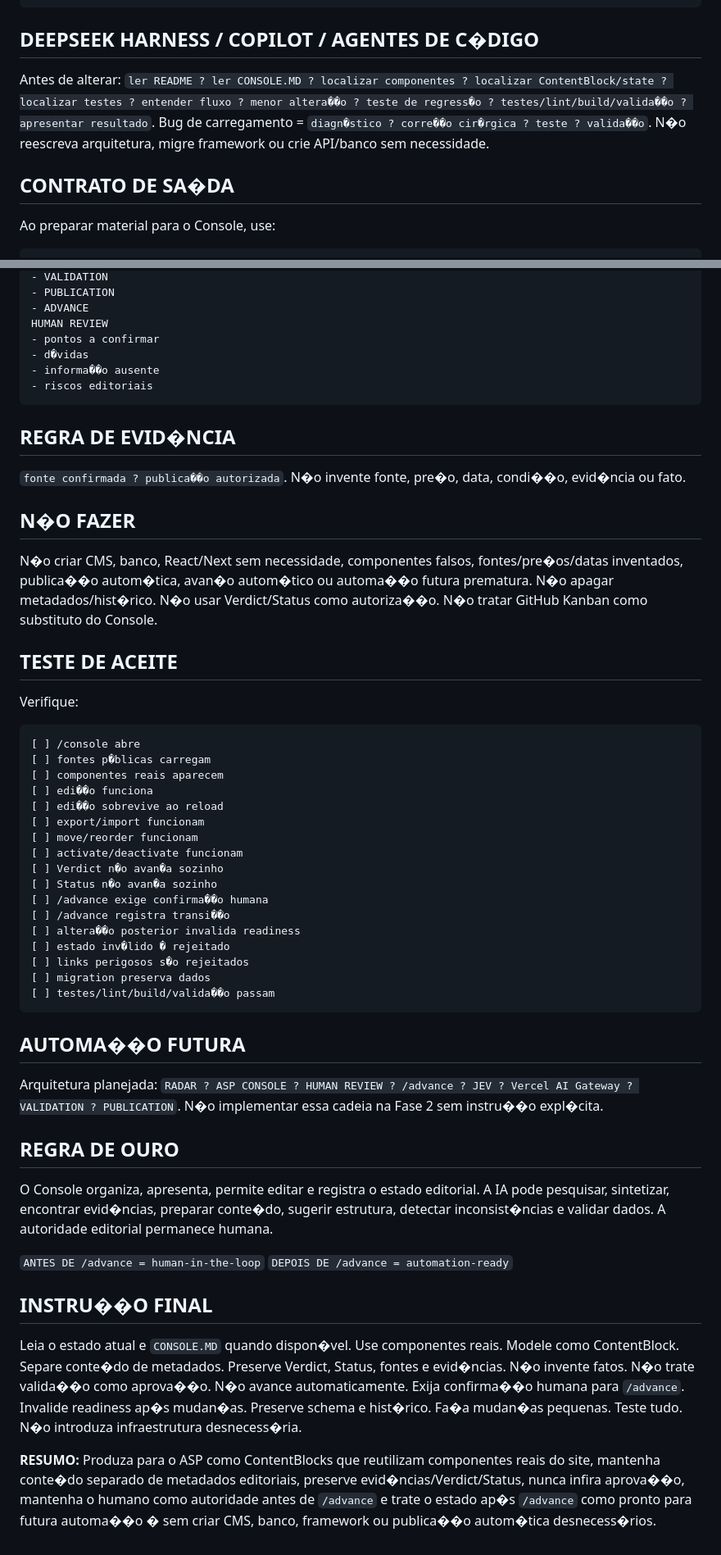
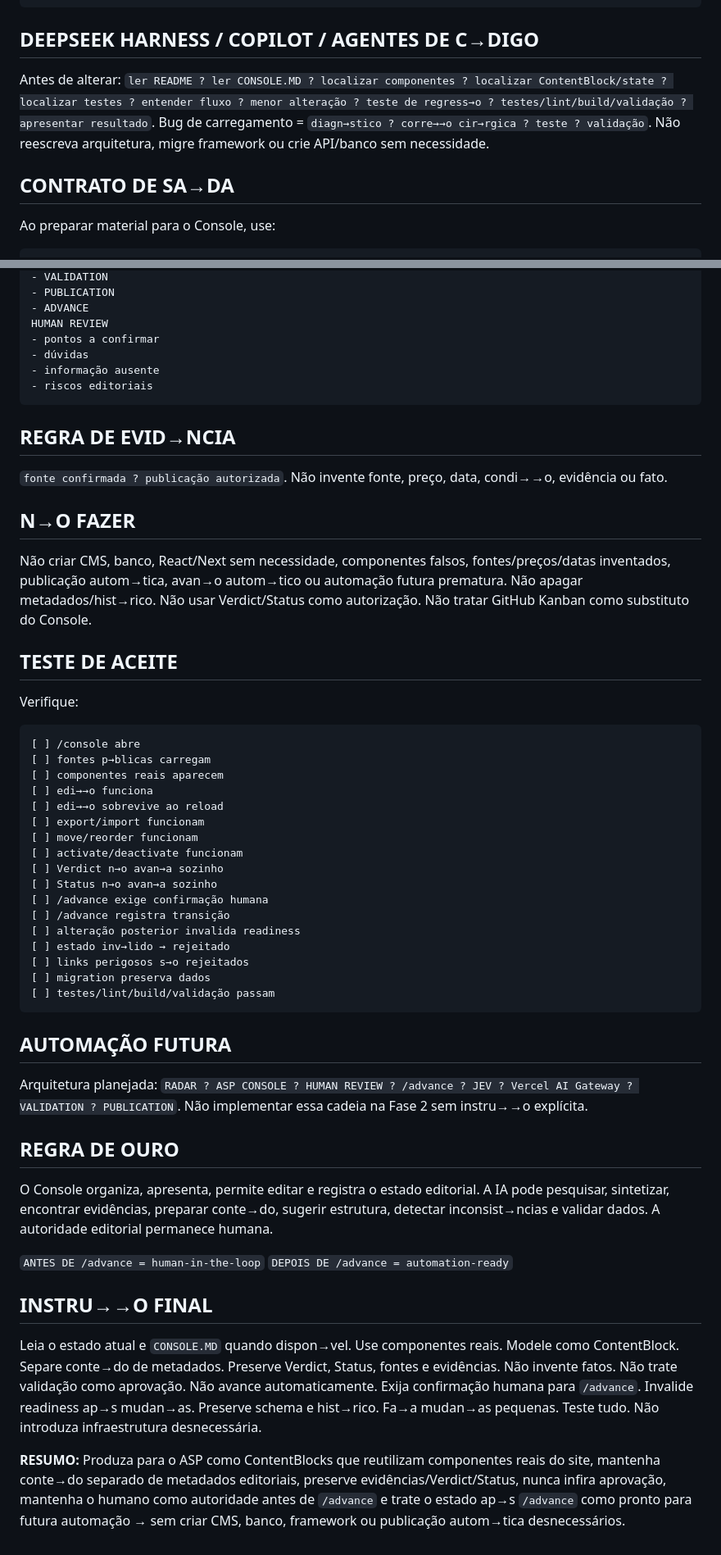
Before and after one commit to PonsAlex/accidentallyseriousproducer, a Markdown page: CONSOLE.MD, 2 parts joined by grey strips. Shown at 82% size. Drawn GitHub-style.

````diff
--- a/CONSOLE.MD
+++ b/CONSOLE.MD
@@ -2022,12 +2025,12 @@ HUMAN DECISION
 PENDING
 ```
 
-## DEEPSEEK HARNESS / COPILOT / AGENTES DE C�DIGO
-
-Antes de alterar: `ler README ? ler CONSOLE.MD ? localizar componentes ? localizar ContentBlock/state ? localizar testes ? entender fluxo ? menor altera��o ? teste de regress�o ? testes/lint/build/valida��o ? apresentar resultado`.
-Bug de carregamento = `diagn�stico ? corre��o cir�rgica ? teste ? valida��o`. N�o reescreva arquitetura, migre framework ou crie API/banco sem necessidade.
-
-## CONTRATO DE SA�DA
+## DEEPSEEK HARNESS / COPILOT / AGENTES DE C→DIGO
+
+Antes de alterar: `ler README ? ler CONSOLE.MD ? localizar componentes ? localizar ContentBlock/state ? localizar testes ? entender fluxo ? menor alteração ? teste de regress→o ? testes/lint/build/validação ? apresentar resultado`.
+Bug de carregamento = `diagn→stico ? corre→→o cir→rgica ? teste ? validação`. Não reescreva arquitetura, migre framework ou crie API/banco sem necessidade.
+
+## CONTRATO DE SA→DA
 
 Ao preparar material para o Console, use:
 
@@ -2051,19 +2054,19 @@ EDITORIAL METADATA
 - ADVANCE
 HUMAN REVIEW
 - pontos a confirmar
-- d�vidas
-- informa��o ausente
+- dúvidas
+- informação ausente
 - riscos editoriais
 ```
 
-## REGRA DE EVID�NCIA
-
-`fonte confirmada ? publica��o autorizada`.
-N�o invente fonte, pre�o, data, condi��o, evid�ncia ou fato.
-
-## N�O FAZER
-
-N�o criar CMS, banco, React/Next sem necessidade, componentes falsos, fontes/pre�os/datas inventados, publica��o autom�tica, avan�o autom�tico ou automa��o futura prematura. N�o apagar metadados/hist�rico. N�o usar Verdict/Status como autoriza��o. N�o tratar GitHub Kanban como substituto do Console.
+## REGRA DE EVID→NCIA
+
+`fonte confirmada ? publicação autorizada`.
+Não invente fonte, preço, data, condi→→o, evidência ou fato.
+
+## N→O FAZER
+
+Não criar CMS, banco, React/Next sem necessidade, componentes falsos, fontes/preços/datas inventados, publicação autom→tica, avan→o autom→tico ou automação futura prematura. Não apagar metadados/hist→rico. Não usar Verdict/Status como autorização. Não tratar GitHub Kanban como substituto do Console.
 
 ## TESTE DE ACEITE
 
@@ -2071,39 +2074,39 @@ Verifique:
 
 ```text
 [ ] /console abre
-[ ] fontes p�blicas carregam
+[ ] fontes p→blicas carregam
 [ ] componentes reais aparecem
-[ ] edi��o funciona
-[ ] edi��o sobrevive ao reload
+[ ] edi→→o funciona
+[ ] edi→→o sobrevive ao reload
 [ ] export/import funcionam
 [ ] move/reorder funcionam
 [ ] activate/deactivate funcionam
-[ ] Verdict n�o avan�a sozinho
-[ ] Status n�o avan�a sozinho
-[ ] /advance exige confirma��o humana
-[ ] /advance registra transi��o
-[ ] altera��o posterior invalida readiness
-[ ] estado inv�lido � rejeitado
-[ ] links perigosos s�o rejeitados
+[ ] Verdict n→o avan→a sozinho
+[ ] Status n→o avan→a sozinho
+[ ] /advance exige confirmação humana
+[ ] /advance registra transição
+[ ] alteração posterior invalida readiness
+[ ] estado inv→lido → rejeitado
+[ ] links perigosos s→o rejeitados
 [ ] migration preserva dados
-[ ] testes/lint/build/valida��o passam
-```
-
-## AUTOMA��O FUTURA
+[ ] testes/lint/build/validação passam
+```
+
+## AUTOMAÇÃO FUTURA
 
 Arquitetura planejada:
 `RADAR ? ASP CONSOLE ? HUMAN REVIEW ? /advance ? JEV ? Vercel AI Gateway ? VALIDATION ? PUBLICATION`.
-N�o implementar essa cadeia na Fase 2 sem instru��o expl�cita.
+Não implementar essa cadeia na Fase 2 sem instru→→o explícita.
 
 ## REGRA DE OURO
 
-O Console organiza, apresenta, permite editar e registra o estado editorial. A IA pode pesquisar, sintetizar, encontrar evid�ncias, preparar conte�do, sugerir estrutura, detectar inconsist�ncias e validar dados. A autoridade editorial permanece humana.
+O Console organiza, apresenta, permite editar e registra o estado editorial. A IA pode pesquisar, sintetizar, encontrar evidências, preparar conte→do, sugerir estrutura, detectar inconsist→ncias e validar dados. A autoridade editorial permanece humana.
 
 `ANTES DE /advance = human-in-the-loop`
 `DEPOIS DE /advance = automation-ready`
 
-## INSTRU��O FINAL
-
-Leia o estado atual e `CONSOLE.MD` quando dispon�vel. Use componentes reais. Modele como ContentBlock. Separe conte�do de metadados. Preserve Verdict, Status, fontes e evid�ncias. N�o invente fatos. N�o trate valida��o como aprova��o. N�o avance automaticamente. Exija confirma��o humana para `/advance`. Invalide readiness ap�s mudan�as. Preserve schema e hist�rico. Fa�a mudan�as pequenas. Teste tudo. N�o introduza infraestrutura desnecess�ria.
-
-**RESUMO:** Produza para o ASP como ContentBlocks que reutilizam componentes reais do site, mantenha conte�do separado de metadados editoriais, preserve evid�ncias/Verdict/Status, nunca infira aprova��o, mantenha o humano como autoridade antes de `/advance` e trate o estado ap�s `/advance` como pronto para futura automa��o � sem criar CMS, banco, framework ou publica��o autom�tica desnecess�rios.
+## INSTRU→→O FINAL
+
+Leia o estado atual e `CONSOLE.MD` quando dispon→vel. Use componentes reais. Modele como ContentBlock. Separe conte→do de metadados. Preserve Verdict, Status, fontes e evidências. Não invente fatos. Não trate validação como aprovação. Não avance automaticamente. Exija confirmação humana para `/advance`. Invalide readiness ap→s mudan→as. Preserve schema e hist→rico. Fa→a mudan→as pequenas. Teste tudo. Não introduza infraestrutura desnecessária.
+
+**RESUMO:** Produza para o ASP como ContentBlocks que reutilizam componentes reais do site, mantenha conte→do separado de metadados editoriais, preserve evidências/Verdict/Status, nunca infira aprovação, mantenha o humano como autoridade antes de `/advance` e trate o estado ap→s `/advance` como pronto para futura automação → sem criar CMS, banco, framework ou publicação autom→tica desnecessários.
````
Also changed, not shown: other parts of CONSOLE.MD (+269 -266 lines).
